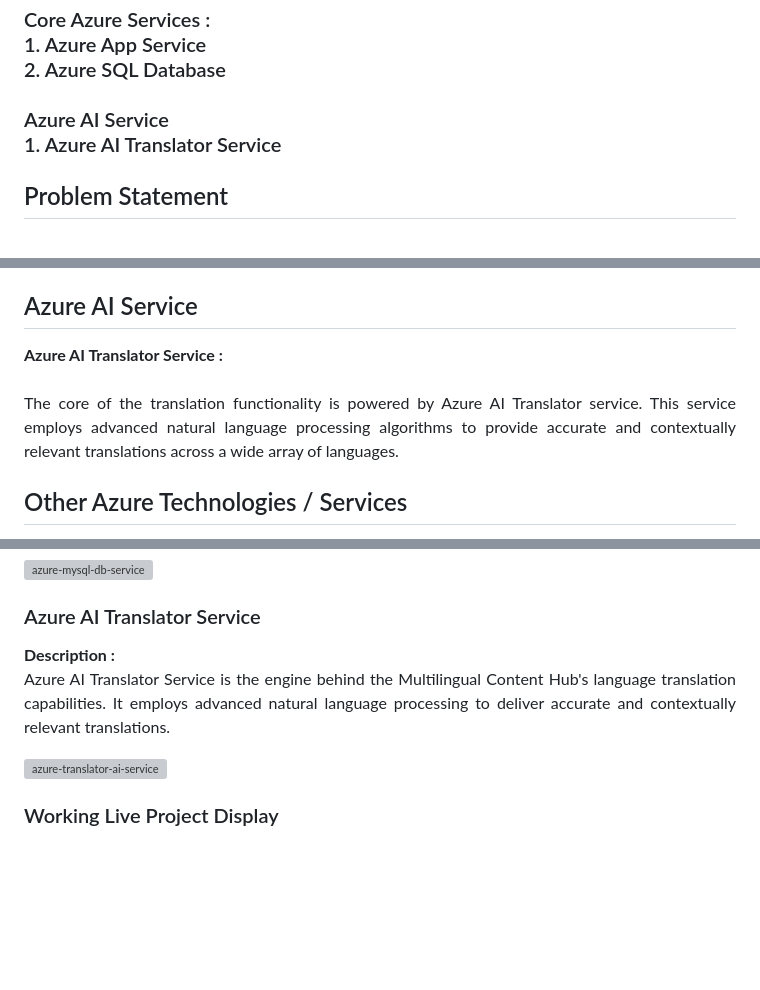
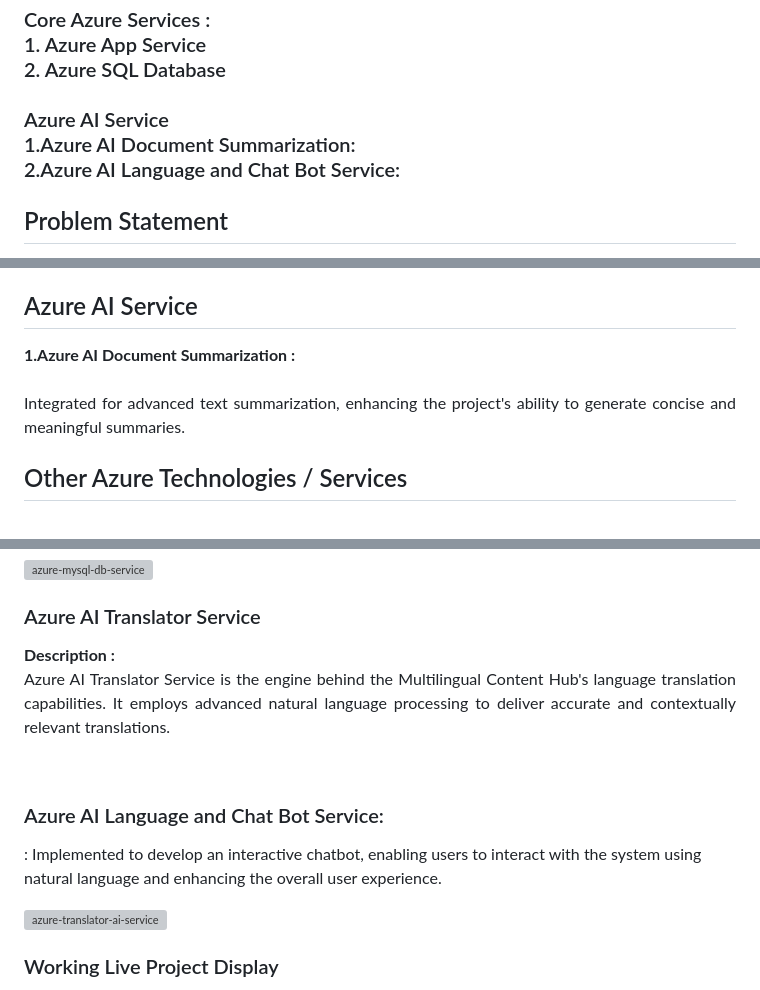
Before and after one commit to nehaabc/text_summarizer, a Markdown page: README.md, 3 parts joined by grey strips. GitHub-like rendering; blank space fills up the shorter version; grey boxes are pictures that could not be loaded.

```diff
--- a/README.md
+++ b/README.md
@@ -12,8 +12,10 @@ Core Azure Services : <br>
 1. Azure App Service <br>
 2. Azure SQL Database <br> <br>
 Azure AI Service <br>
-1. Azure AI Translator Service
+1.Azure AI Document Summarization: <br>
+2.Azure AI Language and Chat Bot Service:
 </h3>
+
 <h2>Problem Statement</h2>
 <p align="justify">The Textminds project is a comprehensive solution for text extraction, conversion, and summarization implemented using Node.js, HTML, and CSS. Leveraging the power of Azure Cloud, the project integrates various Azure services to enhance functionality and reliability. </h2>
 <p align="justify">. The core features include text extraction, conversion, and summarization, along with a chatbot for an interactive user experience.</p><br>
@@ -31,7 +33,7 @@ Azure AI Service <br>
 
 <b>Azure MySQL Dtatabase :</b><br><p align="justify">To store and manage recent search history, the project employs Azure SQL Database. This relational database service ensures data consistency, integrity, and enables efficient querying, making it ideal for tracking and displaying user interactions.</p>
 <h2>Azure AI Service</h2>
-<b>Azure AI Translator Service :</b><br><br><p align="justify">The core of the translation functionality is powered by Azure AI Translator service. This service employs advanced natural language processing algorithms to provide accurate and contextually relevant translations across a wide array of languages.</p>
+<b>1.Azure AI Document Summarization :</b><br><br><p align="justify">Integrated for advanced text summarization, enhancing the project's ability to generate concise and meaningful summaries.</p>
 <h2>Other Azure Technologies / Services</h2>
 <p align="justify">In addition to the core and AI services, the project may leverage other Azure technologies for optimization and additional functionalities. For instance, Azure Cognitive Services can enhance the understanding of natural language, while Azure DevOps may be employed for continuous integration and deployment, ensuring a smooth development workflow.</p>
 
@@ -49,7 +51,9 @@ Azure AI Service <br>
 <b>Description :</b><p align="justify"> The project leverages Azure Database for MySQL to efficiently manage and store user interaction history. This relational database service ensures data consistency and supports quick retrieval of information.</p>
 <img src="https://github.com/AnkeetaGupta/flask-ai-translation/blob/main/screenshots/app-db.png" alt="azure-mysql-db-service"></img><br>
 <h3>Azure AI Translator Service</h3>
-<b>Description :</b><p align="justify">Azure AI Translator Service is the engine behind the Multilingual Content Hub's language translation capabilities. It employs advanced natural language processing to deliver accurate and contextually relevant translations.</p>
+<b>Description :</b><p align="justify">Azure AI Translator Service is the engine behind the Multilingual Content Hub's language translation capabilities. It employs advanced natural language processing to deliver accurate and contextually relevant translations.</p><br>
+<h3>Azure AI Language and Chat Bot Service: </h3>
+<p>: Implemented to develop an interactive chatbot, enabling users to interact with the system using natural language and enhancing the overall user experience.</p>
 <img src="https://github.com/AnkeetaGupta/flask-ai-translation/blob/main/screenshots/app-ai.png" alt="azure-translator-ai-service"></img><br>
 <h3>Working Live Project Display</h3>
 <b>Description :</b><p align="justify">Here I am attaching the final working website's screenshot for the reference.</p>
```
